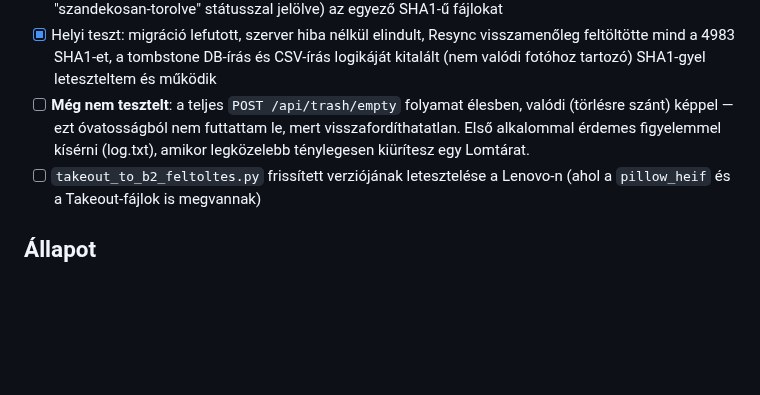
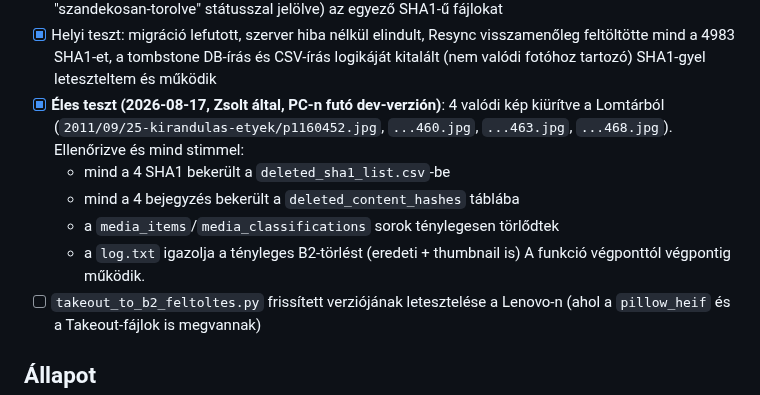
Before and after one commit to TTTZsolt/google-photos-slideshow, a Markdown page: Implementation_plan.md, the part around the change. Drawn GitHub-style; blank space fills up the shorter version.

Commit message:
Implementation_plan.md frissitese: eles teszt eredmenye (4 valodi kep torolve, tombstone mukodik vegponttol vegpontig).

```diff
--- a/Implementation_plan.md
+++ b/Implementation_plan.md
@@ -128,10 +128,14 @@ szükség a Lumina és a Takeout-feltöltő eszköz között — ezt tisztázni
   visszamenőleg feltöltötte mind a 4983 SHA1-et, a tombstone DB-írás és
   CSV-írás logikáját kitalált (nem valódi fotóhoz tartozó) SHA1-gyel
   leteszteltem és működik
-- [ ] **Még nem tesztelt**: a teljes `POST /api/trash/empty` folyamat
-  élesben, valódi (törlésre szánt) képpel — ezt óvatosságból nem futtattam
-  le, mert visszafordíthatatlan. Első alkalommal érdemes figyelemmel
-  kísérni (log.txt), amikor legközelebb ténylegesen kiürítesz egy Lomtárat.
+- [x] **Éles teszt (2026-08-17, Zsolt által, PC-n futó dev-verzión)**: 4 valódi
+  kép kiürítve a Lomtárból (`2011/09/25-kirandulas-etyek/p1160452.jpg`,
+  `...460.jpg`, `...463.jpg`, `...468.jpg`). Ellenőrizve és mind stimmel:
+  - mind a 4 SHA1 bekerült a `deleted_sha1_list.csv`-be
+  - mind a 4 bejegyzés bekerült a `deleted_content_hashes` táblába
+  - a `media_items`/`media_classifications` sorok ténylegesen törlődtek
+  - a `log.txt` igazolja a tényleges B2-törlést (eredeti + thumbnail is)
+  A funkció végponttól végpontig működik.
 - [ ] `takeout_to_b2_feltoltes.py` frissített verziójának letesztelése a
   Lenovo-n (ahol a `pillow_heif` és a Takeout-fájlok is megvannak)
 
```
